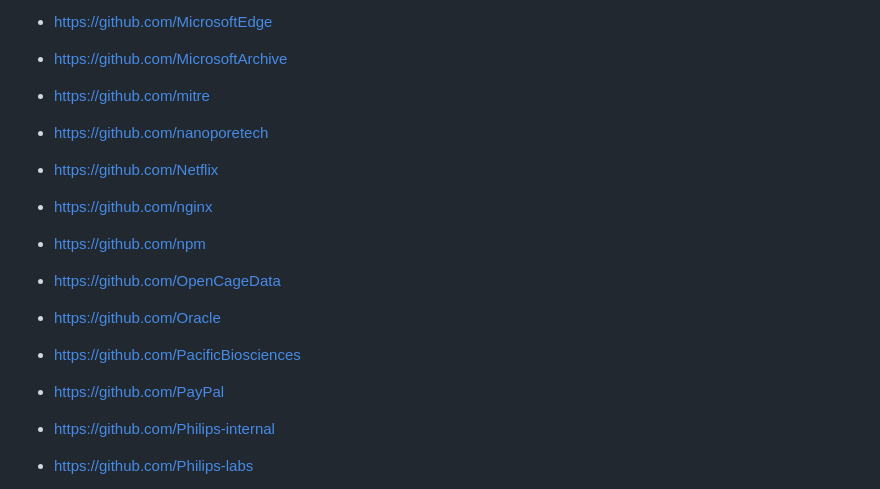
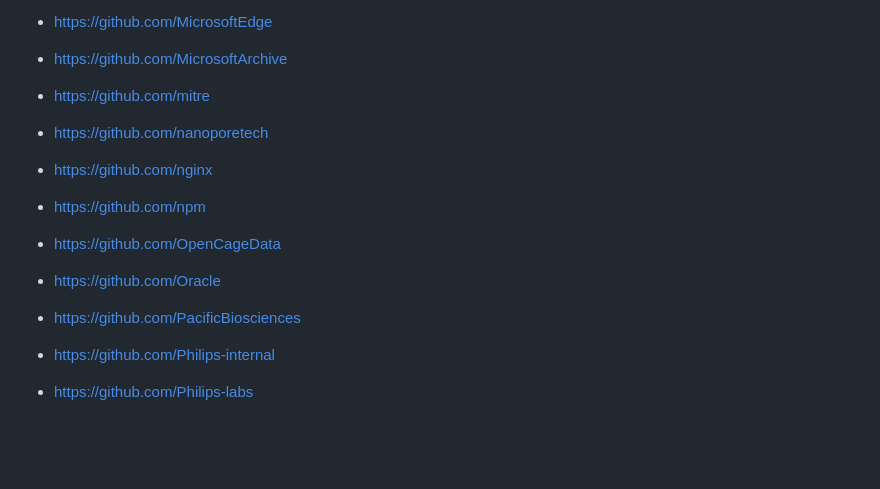
Before and after one commit to OSDC-Code-Maven/open-source-by-organizations, a Markdown page: corporations.md, the part around the change. GitHub-like rendering; blank space fills up the shorter version.

```diff
--- a/corporations.md
+++ b/corporations.md
@@ -51,13 +51,11 @@ We are moving the entries to yaml files
 * https://github.com/MicrosoftArchive
 * https://github.com/mitre
 * https://github.com/nanoporetech
-* https://github.com/Netflix
 * https://github.com/nginx
 * https://github.com/npm
 * https://github.com/OpenCageData
 * https://github.com/Oracle
 * https://github.com/PacificBiosciences
-* https://github.com/PayPal
 * https://github.com/Philips-internal
 * https://github.com/Philips-labs
 * https://github.com/Philips-EMR
```
